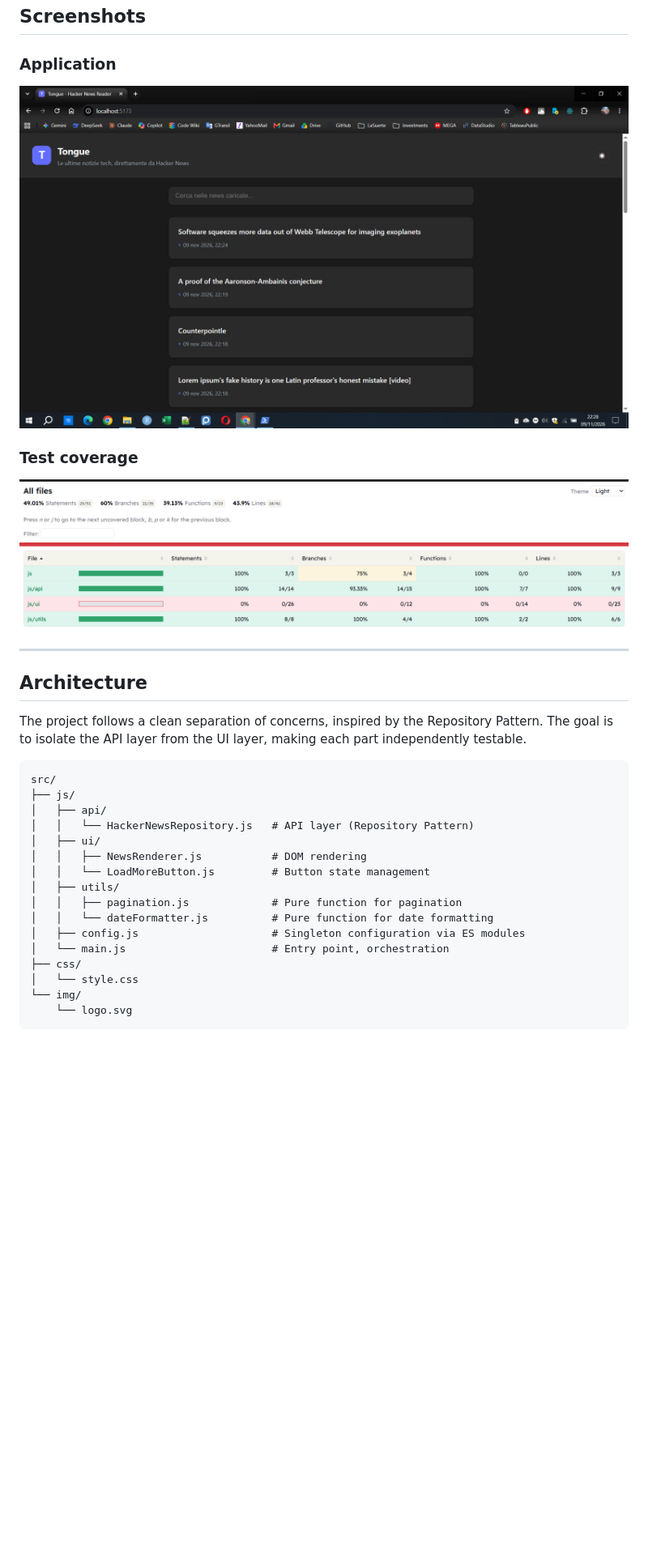
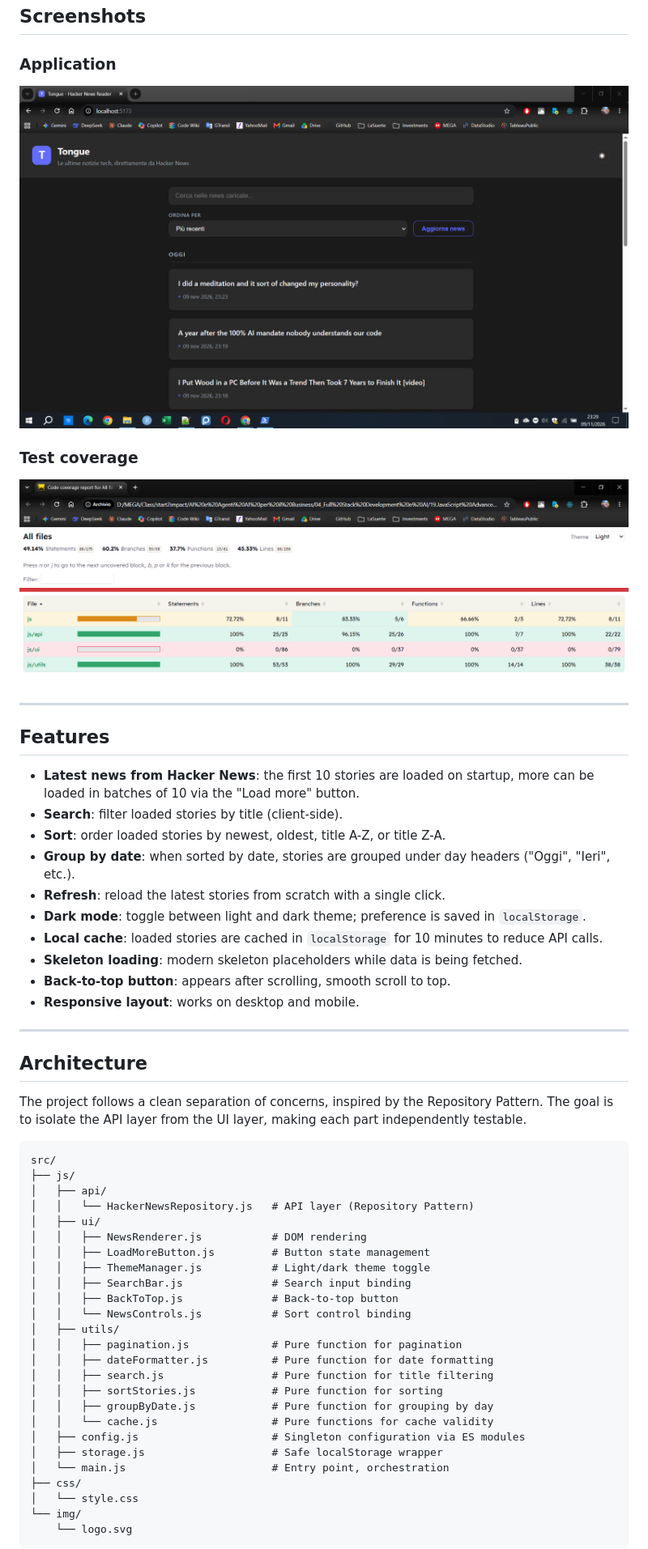
Before and after one commit to GG-script-code/tongue-hacker-news, a Markdown page: README.md, the part around one of its changes. Shown at 81% size. GitHub-like rendering; pictures changed too: docs/app-screenshot.png, docs/coverage.png; blank space fills up the shorter version.

Commit message:
docs: update test count and coverage report after feature additions

```diff
--- a/README.md
+++ b/README.md
@@ -36,6 +36,21 @@ The application is built entirely with vanilla JavaScript (ES6+), uses Vite as b
 
 ---
 
+## Features
+
+- **Latest news from Hacker News**: the first 10 stories are loaded on startup, more can be loaded in batches of 10 via the "Load more" button.
+- **Search**: filter loaded stories by title (client-side).
+- **Sort**: order loaded stories by newest, oldest, title A-Z, or title Z-A.
+- **Group by date**: when sorted by date, stories are grouped under day headers ("Oggi", "Ieri", etc.).
+- **Refresh**: reload the latest stories from scratch with a single click.
+- **Dark mode**: toggle between light and dark theme; preference is saved in `localStorage`.
+- **Local cache**: loaded stories are cached in `localStorage` for 10 minutes to reduce API calls.
+- **Skeleton loading**: modern skeleton placeholders while data is being fetched.
+- **Back-to-top button**: appears after scrolling, smooth scroll to top.
+- **Responsive layout**: works on desktop and mobile.
+
+---
+
 ## Architecture
 
 The project follows a clean separation of concerns, inspired by the Repository Pattern. The goal is to isolate the API layer from the UI layer, making each part independently testable.
@@ -47,11 +62,20 @@ src/
 │   │   └── HackerNewsRepository.js   # API layer (Repository Pattern)
 │   ├── ui/
 │   │   ├── NewsRenderer.js           # DOM rendering
-│   │   └── LoadMoreButton.js         # Button state management
+│   │   ├── LoadMoreButton.js         # Button state management
+│   │   ├── ThemeManager.js           # Light/dark theme toggle
+│   │   ├── SearchBar.js              # Search input binding
+│   │   ├── BackToTop.js              # Back-to-top button
+│   │   └── NewsControls.js           # Sort control binding
 │   ├── utils/
 │   │   ├── pagination.js             # Pure function for pagination
-│   │   └── dateFormatter.js          # Pure function for date formatting
+│   │   ├── dateFormatter.js          # Pure function for date formatting
+│   │   ├── search.js                 # Pure function for title filtering
+│   │   ├── sortStories.js            # Pure function for sorting
+│   │   ├── groupByDate.js            # Pure function for grouping by day
+│   │   └── cache.js                  # Pure functions for cache validity
 │   ├── config.js                     # Singleton configuration via ES modules
+│   ├── storage.js                    # Safe localStorage wrapper
 │   └── main.js                       # Entry point, orchestration
 ├── css/
 │   └── style.css
```
Also changed, not shown: other parts of README.md (+31 -7 lines), 10 other files.
